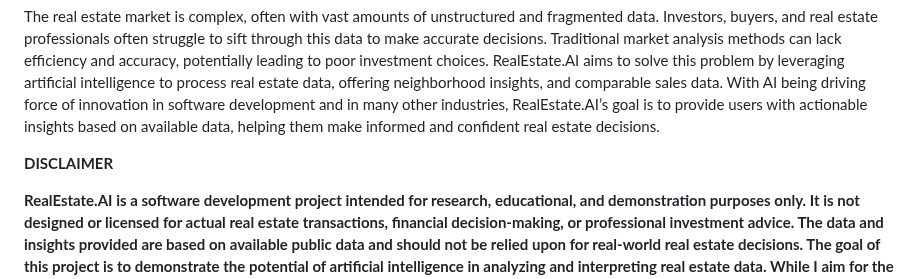
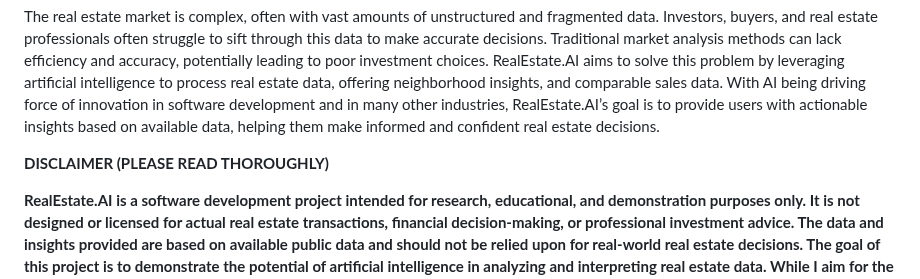
Before and after one commit to WarrenDev4/RealEstate.AI, a Markdown page: README.md, the part around the change. Rendered like a GitHub page.

```diff
--- a/README.md
+++ b/README.md
@@ -3,7 +3,7 @@ RealEstate.AI is an AI-powered real estate tool designed to help users make info
 
 The real estate market is complex, often with vast amounts of unstructured and fragmented data. Investors, buyers, and real estate professionals often struggle to sift through this data to make accurate decisions. Traditional market analysis methods can lack efficiency and accuracy, potentially leading to poor investment choices. RealEstate.AI aims to solve this problem by leveraging artificial intelligence to process real estate data, offering neighborhood insights, and comparable sales data. With AI being driving force of innovation in software development and in many other industries, RealEstate.AI’s goal is to provide users with actionable insights based on available data, helping them make informed and confident real estate decisions.
 
-**DISCLAIMER**
+**DISCLAIMER (PLEASE READ THOROUGHLY)**
 
 **RealEstate.AI is a software development project intended for research, educational, and demonstration purposes only. It is not designed or licensed for actual real estate transactions, financial decision-making, or professional investment advice. The data and insights provided are based on available public data and should not be relied upon for real-world real estate decisions. The goal of this project is to demonstrate the potential of artificial intelligence in analyzing and interpreting real estate data. While I aim for the highest possible accuracy in data processing and analysis, the results are not guaranteed to be precise or suitable for real-world use. Please take this as a piece of software — not a commercial or professional real estate platform. The insights and data presented are based on publicly available or test data and should not be used for actual investment decisions.**
 
```
